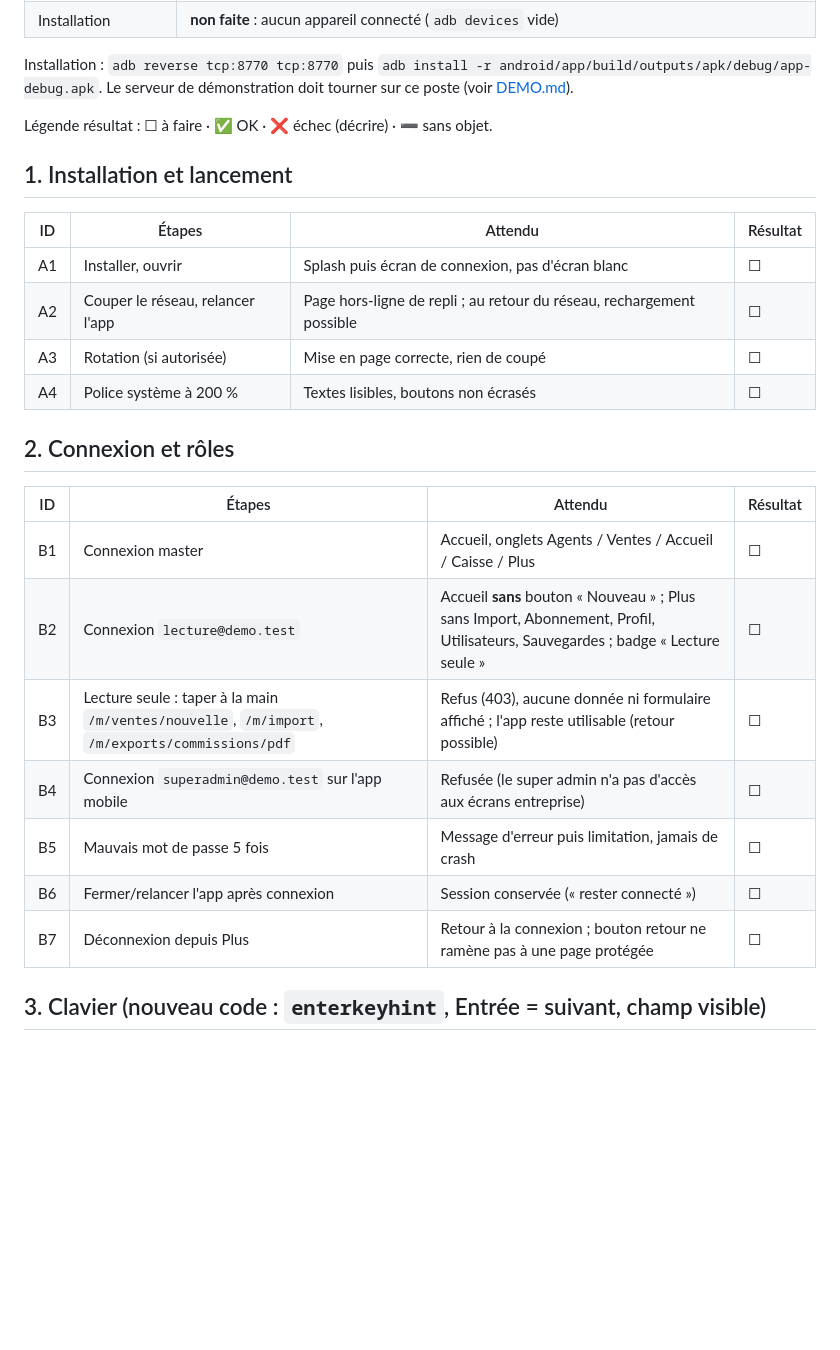
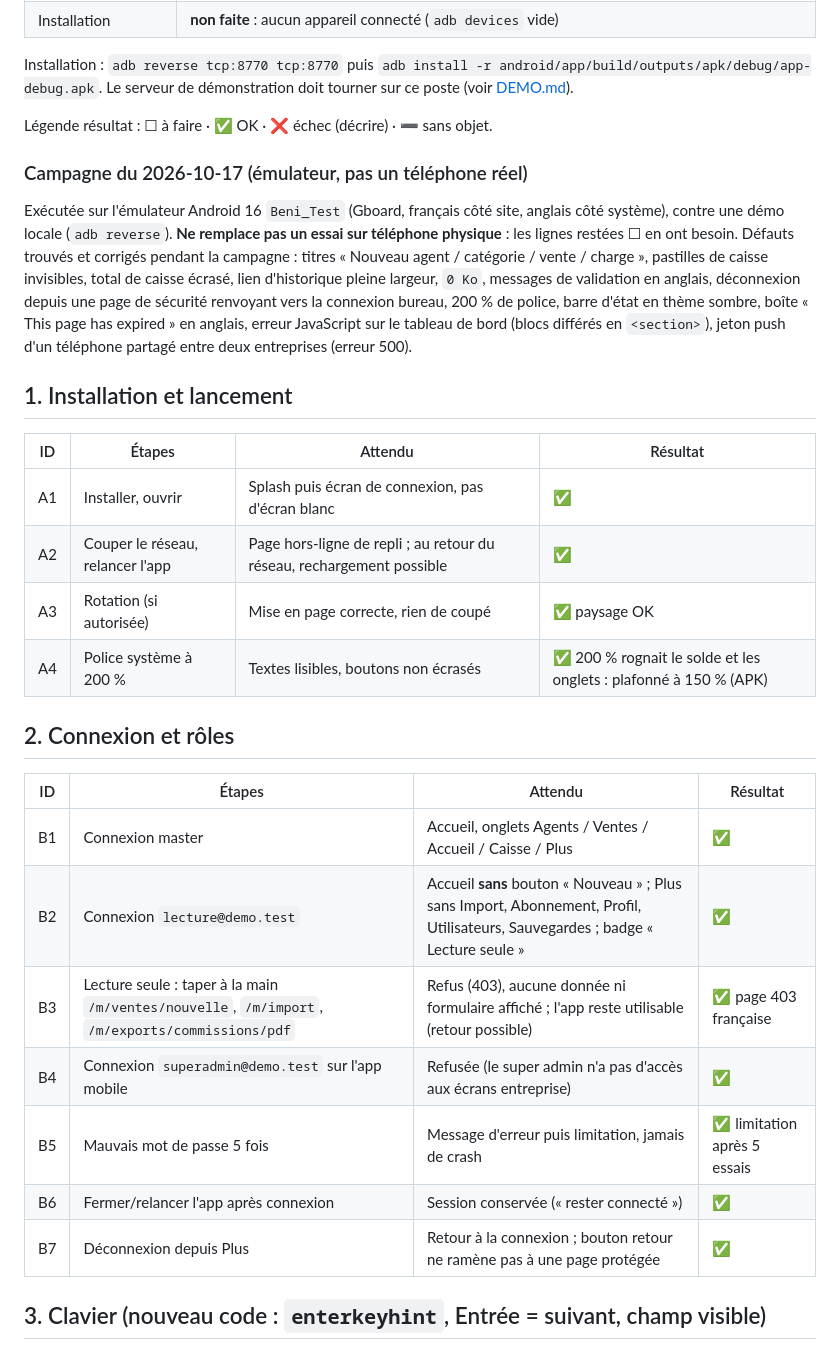
Before and after one commit to rachedcedric/uvsystem, a Markdown page: docs/ANDROID-TEST-SCENARIOS.md, the part around one of its changes. Rendered like a GitHub page; blank space fills up the shorter version.

```diff
--- a/docs/ANDROID-TEST-SCENARIOS.md
+++ b/docs/ANDROID-TEST-SCENARIOS.md
@@ -35,26 +35,36 @@ Le serveur de démonstration doit tourner sur ce poste (voir [DEMO.md](DEMO.md))
 
 Légende résultat : ☐ à faire · ✅ OK · ❌ échec (décrire) · ➖ sans objet.
 
+### Campagne du 2026-10-17 (émulateur, pas un téléphone réel)
+
+Exécutée sur l'émulateur Android 16 `Beni_Test` (Gboard, français côté site, anglais côté système), contre une démo
+locale (`adb reverse`). **Ne remplace pas un essai sur téléphone physique** : les lignes restées ☐ en ont besoin.
+Défauts trouvés et corrigés pendant la campagne : titres « Nouveau agent / catégorie / vente / charge », pastilles de
+caisse invisibles, total de caisse écrasé, lien d'historique pleine largeur, `0 Ko`, messages de validation en
+anglais, déconnexion depuis une page de sécurité renvoyant vers la connexion bureau, 200 % de police, barre d'état en
+thème sombre, boîte « This page has expired » en anglais, erreur JavaScript sur le tableau de bord (blocs différés en
+`<section>`), jeton push d'un téléphone partagé entre deux entreprises (erreur 500).
+
 ## 1. Installation et lancement
 
 | ID | Étapes | Attendu | Résultat |
 |---|---|---|---|
-| A1 | Installer, ouvrir | Splash puis écran de connexion, pas d'écran blanc | ☐ |
-| A2 | Couper le réseau, relancer l'app | Page hors-ligne de repli ; au retour du réseau, rechargement possible | ☐ |
-| A3 | Rotation (si autorisée) | Mise en page correcte, rien de coupé | ☐ |
-| A4 | Police système à 200 % | Textes lisibles, boutons non écrasés | ☐ |
+| A1 | Installer, ouvrir | Splash puis écran de connexion, pas d'écran blanc | ✅ |
+| A2 | Couper le réseau, relancer l'app | Page hors-ligne de repli ; au retour du réseau, rechargement possible | ✅ |
+| A3 | Rotation (si autorisée) | Mise en page correcte, rien de coupé | ✅ paysage OK |
+| A4 | Police système à 200 % | Textes lisibles, boutons non écrasés | ✅ 200 % rognait le solde et les onglets : plafonné à 150 % (APK) |
 
 ## 2. Connexion et rôles
 
 | ID | Étapes | Attendu | Résultat |
 |---|---|---|---|
-| B1 | Connexion master | Accueil, onglets Agents / Ventes / Accueil / Caisse / Plus | ☐ |
-| B2 | Connexion `lecture@demo.test` | Accueil **sans** bouton « Nouveau » ; Plus sans Import, Abonnement, Profil, Utilisateurs, Sauvegardes ; badge « Lecture seule » | ☐ |
-| B3 | Lecture seule : taper à la main `/m/ventes/nouvelle`, `/m/import`, `/m/exports/commissions/pdf` | Refus (403), aucune donnée ni formulaire affiché ; l'app reste utilisable (retour possible) | ☐ |
-| B4 | Connexion `superadmin@demo.test` sur l'app mobile | Refusée (le super admin n'a pas d'accès aux écrans entreprise) | ☐ |
-| B5 | Mauvais mot de passe 5 fois | Message d'erreur puis limitation, jamais de crash | ☐ |
-| B6 | Fermer/relancer l'app après connexion | Session conservée (« rester connecté ») | ☐ |
-| B7 | Déconnexion depuis Plus | Retour à la connexion ; bouton retour ne ramène pas à une page protégée | ☐ |
+| B1 | Connexion master | Accueil, onglets Agents / Ventes / Accueil / Caisse / Plus | ✅ |
+| B2 | Connexion `lecture@demo.test` | Accueil **sans** bouton « Nouveau » ; Plus sans Import, Abonnement, Profil, Utilisateurs, Sauvegardes ; badge « Lecture seule » | ✅ |
+| B3 | Lecture seule : taper à la main `/m/ventes/nouvelle`, `/m/import`, `/m/exports/commissions/pdf` | Refus (403), aucune donnée ni formulaire affiché ; l'app reste utilisable (retour possible) | ✅ page 403 française |
+| B4 | Connexion `superadmin@demo.test` sur l'app mobile | Refusée (le super admin n'a pas d'accès aux écrans entreprise) | ✅ |
+| B5 | Mauvais mot de passe 5 fois | Message d'erreur puis limitation, jamais de crash | ✅ limitation après 5 essais |
+| B6 | Fermer/relancer l'app après connexion | Session conservée (« rester connecté ») | ✅ |
+| B7 | Déconnexion depuis Plus | Retour à la connexion ; bouton retour ne ramène pas à une page protégée | ✅ |
 
 ## 3. Clavier (nouveau code : `enterkeyhint`, Entrée = suivant, champ visible)
 
```
Also changed, not shown: other parts of docs/ANDROID-TEST-SCENARIOS.md (+40 -40 lines).
